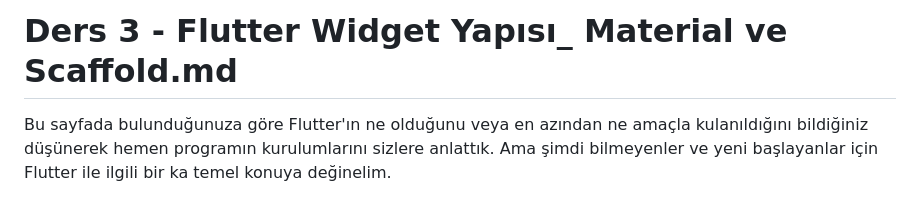
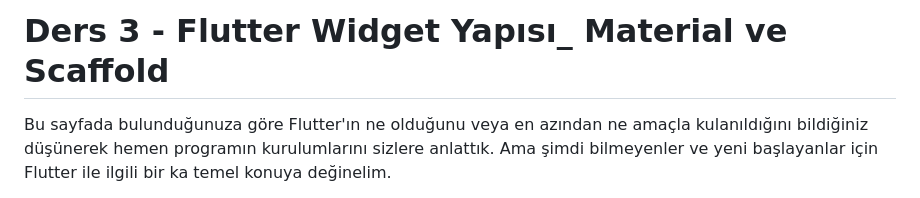
Before and after one commit to erkinaka/flutterlessons, a Markdown page: Dersler/Ders3WidgetYapisiMaterialScaffold.md, the part around the change. Drawn GitHub-style.

```diff
--- a/Dersler/Ders3WidgetYapisiMaterialScaffold.md
+++ b/Dersler/Ders3WidgetYapisiMaterialScaffold.md
@@ -1,4 +1,4 @@
-# Ders 3 - Flutter Widget Yapısı_ Material ve Scaffold.md
+# Ders 3 - Flutter Widget Yapısı_ Material ve Scaffold
 
   Bu sayfada bulunduğunuza göre Flutter'ın ne olduğunu veya en azından ne amaçla kulanıldığını bildiğiniz düşünerek hemen programın kurulumlarını sizlere anlattık. Ama şimdi bilmeyenler ve yeni başlayanlar için Flutter ile ilgili bir ka temel konuya değinelim.
 
```
